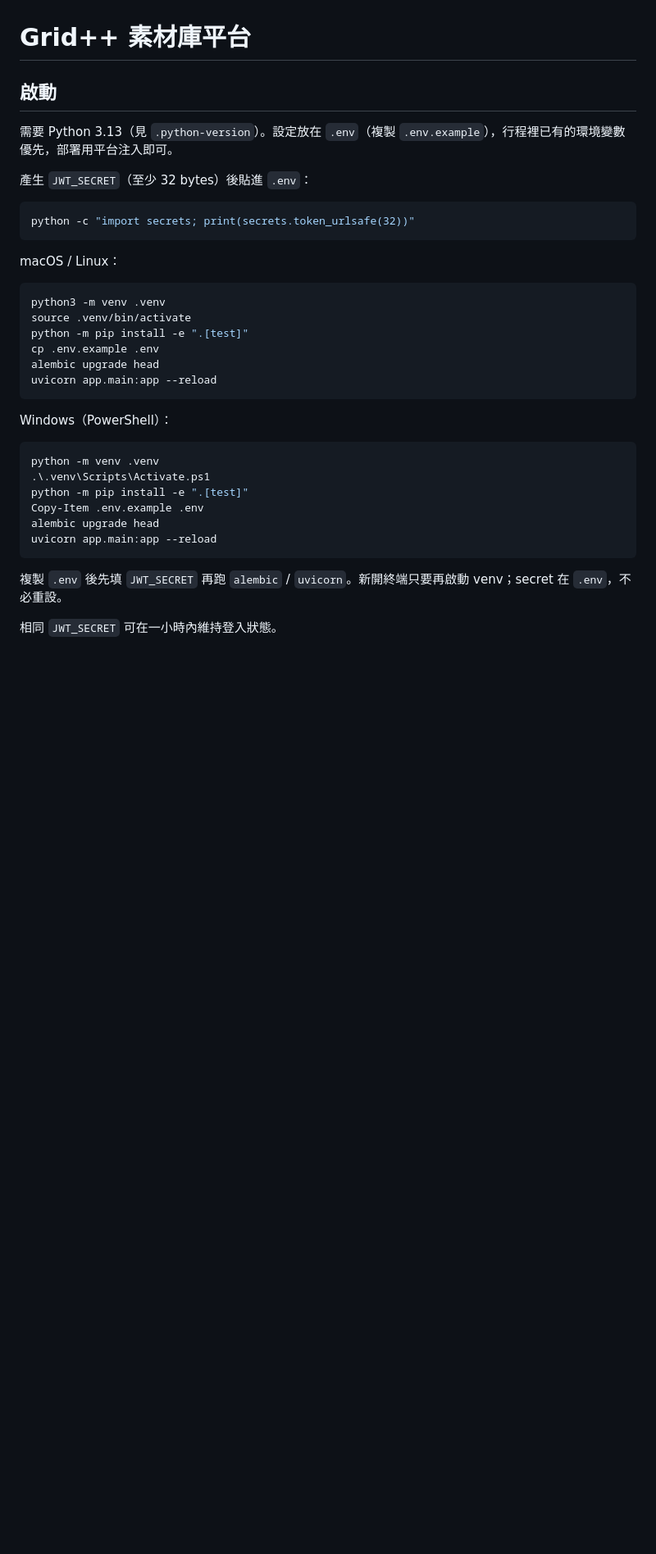
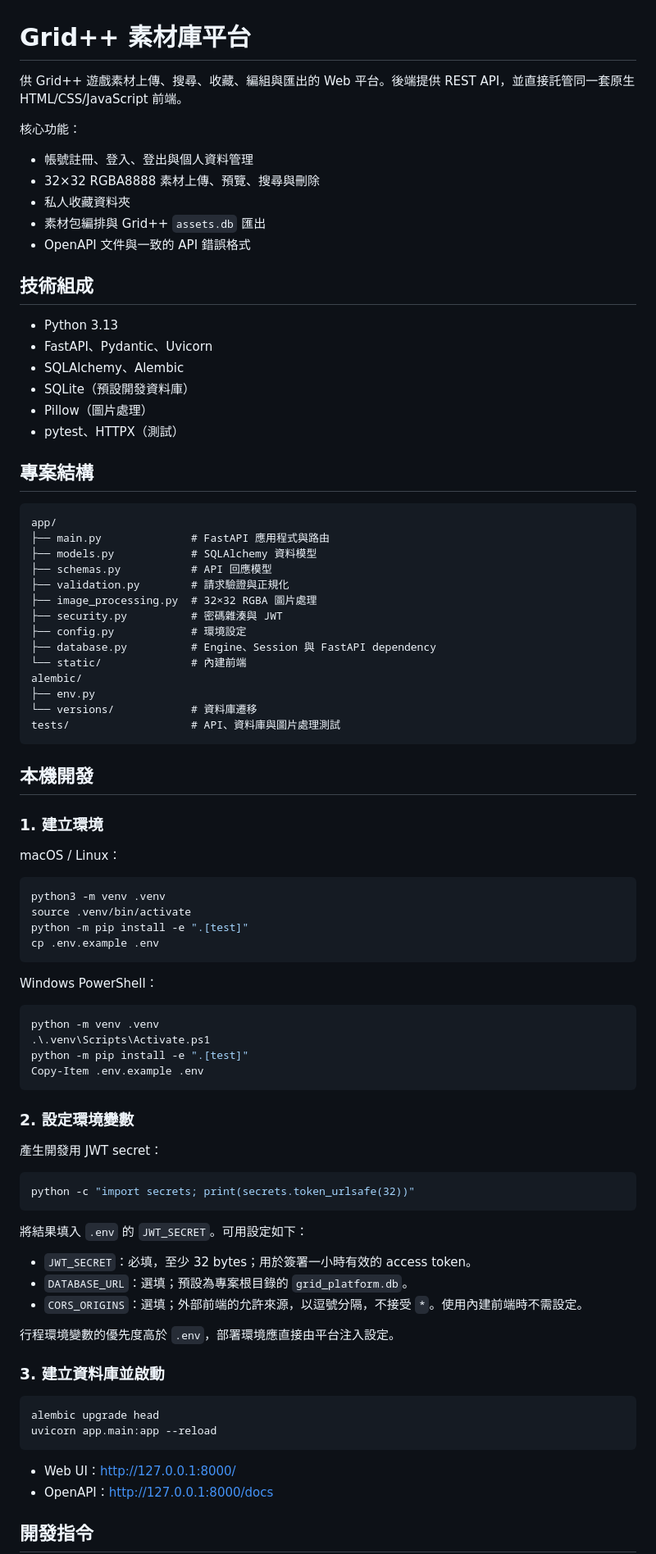
Before and after one commit to wesley-bang/Grid-Platform, a Markdown page: README.md, the part around one of its changes. Shown at 82% size. Rendered like a GitHub page; blank space fills up the shorter version.

````diff
--- a/README.md
+++ b/README.md
@@ -1,14 +1,46 @@
 # Grid++ 素材庫平台
 
-## 啟動
+供 Grid++ 遊戲素材上傳、搜尋、收藏、編組與匯出的 Web 平台。後端提供 REST API，並直接託管同一套原生 HTML/CSS/JavaScript 前端。
 
-需要 Python 3.13（見 `.python-version`）。設定放在 `.env`（複製 `.env.example`），行程裡已有的環境變數優先，部署用平台注入即可。
+核心功能：
 
-產生 `JWT_SECRET`（至少 32 bytes）後貼進 `.env`：
+- 帳號註冊、登入、登出與個人資料管理
+- 32×32 RGBA8888 素材上傳、預覽、搜尋與刪除
+- 私人收藏資料夾
+- 素材包編排與 Grid++ `assets.db` 匯出
+- OpenAPI 文件與一致的 API 錯誤格式
 
-```bash
-python -c "import secrets; print(secrets.token_urlsafe(32))"
+## 技術組成
+
+- Python 3.13
+- FastAPI、Pydantic、Uvicorn
+- SQLAlchemy、Alembic
+- SQLite（預設開發資料庫）
+- Pillow（圖片處理）
+- pytest、HTTPX（測試）
+
+## 專案結構
+
+```text
+app/
+├── main.py              # FastAPI 應用程式與路由
+├── models.py            # SQLAlchemy 資料模型
+├── schemas.py           # API 回應模型
+├── validation.py        # 請求驗證與正規化
+├── image_processing.py  # 32×32 RGBA 圖片處理
+├── security.py          # 密碼雜湊與 JWT
+├── config.py            # 環境設定
+├── database.py          # Engine、Session 與 FastAPI dependency
+└── static/              # 內建前端
+alembic/
+├── env.py
+└── versions/            # 資料庫遷移
+tests/                   # API、資料庫與圖片處理測試
 ```
+
+## 本機開發
+
+### 1. 建立環境
 
 macOS / Linux：
 
@@ -17,22 +49,42 @@ python3 -m venv .venv
 source .venv/bin/activate
 python -m pip install -e ".[test]"
 cp .env.example .env
-alembic upgrade head
-uvicorn app.main:app --reload
 ```
 
-Windows（PowerShell）：
+Windows PowerShell：
 
 ```powershell
 python -m venv .venv
 .\.venv\Scripts\Activate.ps1
 python -m pip install -e ".[test]"
 Copy-Item .env.example .env
+```
+
+### 2. 設定環境變數
+
+產生開發用 JWT secret：
+
+```bash
+python -c "import secrets; print(secrets.token_urlsafe(32))"
+```
+
+將結果填入 `.env` 的 `JWT_SECRET`。可用設定如下：
+
+- `JWT_SECRET`：必填，至少 32 bytes；用於簽署一小時有效的 access token。
+- `DATABASE_URL`：選填；預設為專案根目錄的 `grid_platform.db`。
+- `CORS_ORIGINS`：選填；外部前端的允許來源，以逗號分隔，不接受 `*`。使用內建前端時不需設定。
+
+行程環境變數的優先度高於 `.env`，部署環境應直接由平台注入設定。
+
+### 3. 建立資料庫並啟動
+
+```bash
 alembic upgrade head
 uvicorn app.main:app --reload
 ```
 
-複製 `.env` 後先填 `JWT_SECRET` 再跑 `alembic` / `uvicorn`。新開終端只要再啟動 venv；secret 在 `.env`，不必重設。
+- Web UI：<http://127.0.0.1:8000/>
+- OpenAPI：<http://127.0.0.1:8000/docs>
 
-相同 `JWT_SECRET` 可在一小時內維持登入狀態。
+## 開發指令
 
````
Also changed, not shown: other parts of README.md (+24 -34 lines).
